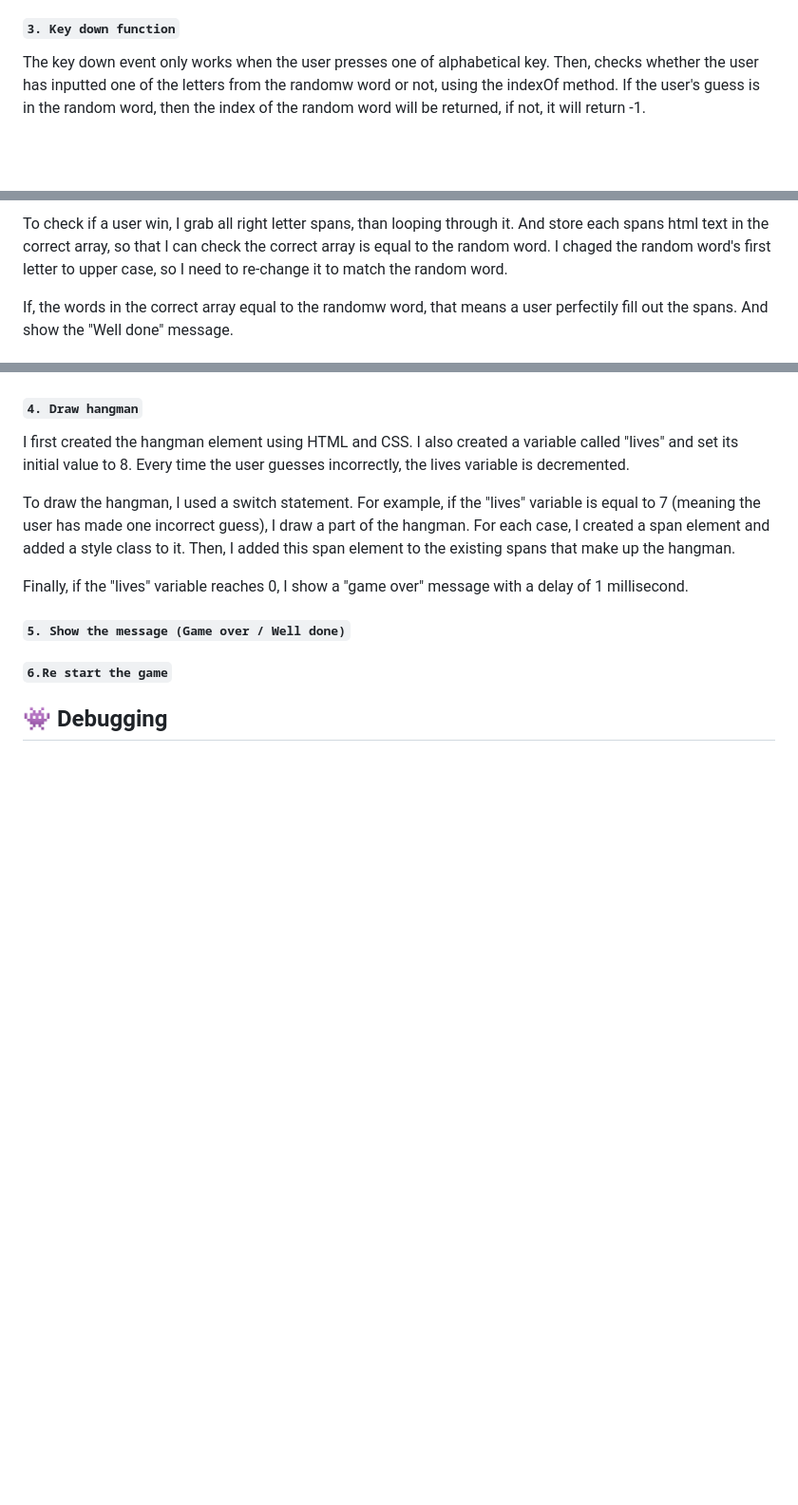
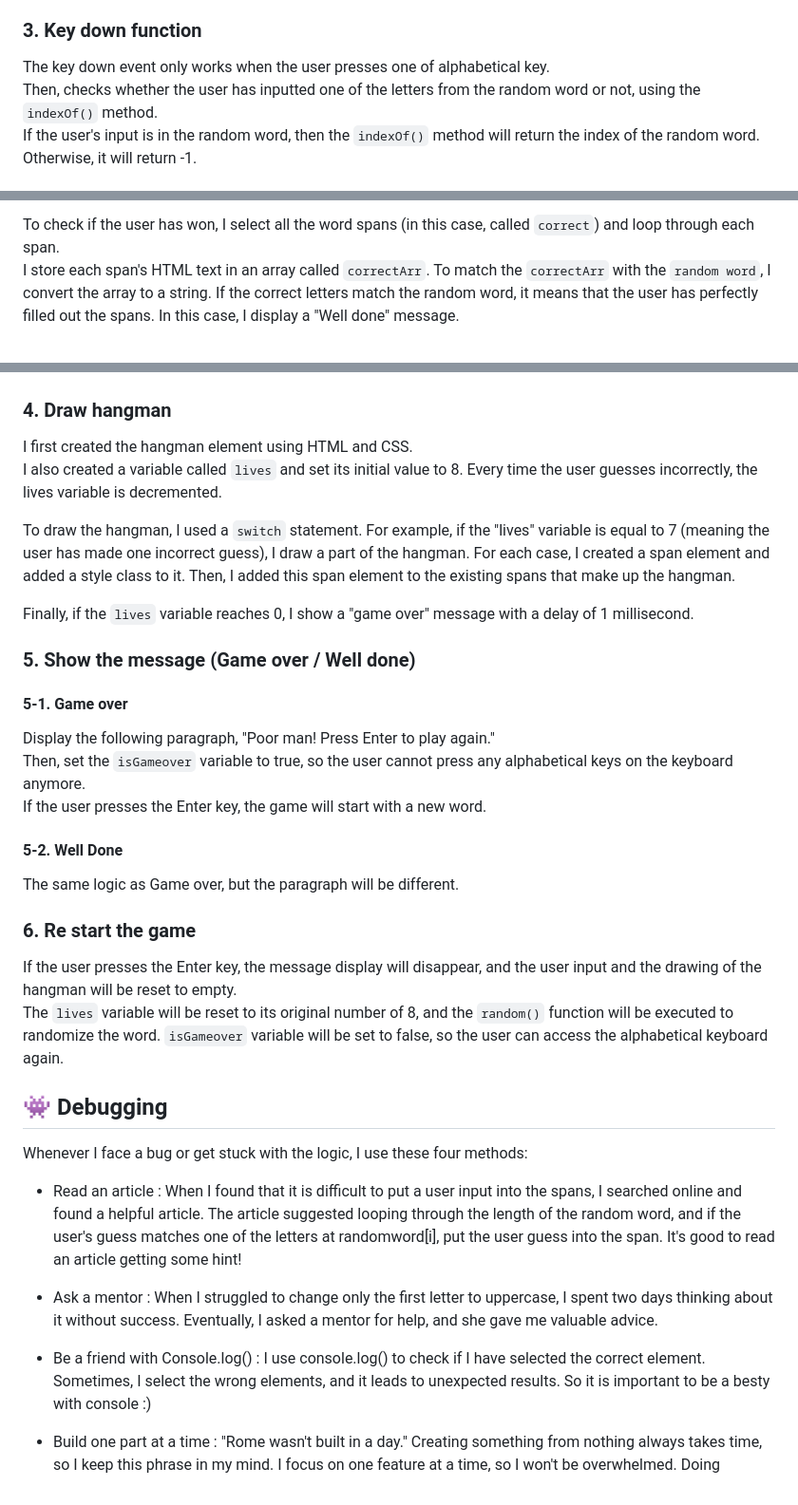
Before and after one commit to EunbyulNa/hangman-game, a Markdown page: README.md, 3 parts joined by grey strips. Shown: that part at 95% size. Drawn GitHub-style; blank space fills up the shorter version.

Commit message:
Update readme
The final version of readme ! ! :)

```diff
--- a/README.md
+++ b/README.md
@@ -24,8 +23,9 @@ So that the word section would be generated according to the length of the rando
 For example, if the randomw word is "apple", then 5 spans will be generated.
 
-#### `3. Key down function`
-The key down event only works when the user presses one of alphabetical key.
-Then, checks whether the user has inputted one of the letters from the randomw word or not, using the indexOf method.
-If the user's guess is in the random word, then the index of the random word will be returned, if not, it will return -1.
+
+### 3. Key down function
+The key down event only works when the user presses one of alphabetical key. <br>
+Then, checks whether the user has inputted one of the letters from the random word or not, using the `indexOf()` method. <br>
+If the user's input is in the random word, then the `indexOf()` method will return the index of the random word. Otherwise, it will return -1.<br>
 
 
@@ -35,9 +35,6 @@ Put the user guess in the correct span element. If the index is 0 (i.e., the fir
 
-To check if a user win, I grab all right letter spans, than looping through it.
-And store each spans html text in the correct array, so that I can check the correct array is equal to the random word.
-I chaged the random word's first letter to upper case, so I need to re-change it to match the random word.
-
-If, the words in the correct array equal to the randomw word, that means a user perfectily fill out the spans.
-And show the "Well done" message.
+To check if the user has won, I select all the word spans (in this case, called `correct`) and loop through each span. <br>
+I store each span's HTML text in an array called `correctArr`. To match the `correctArr` with the `random word`, I convert the array to a string.
+If the correct letters match the random word, it means that the user has perfectly filled out the spans. In this case, I display a "Well done" message.<br>
 
 
@@ -47,17 +43,48 @@ If the user's guess is incorrect, store the incorrect letter in an array called
 Also lives will decrement by 1, execute the drawing hangman function.
 
-#### `4. Draw hangman`
+### 4. Draw hangman
+I first created the hangman element using HTML and CSS. <br>
+I also created a variable called `lives` and set its initial value to 8. Every time the user guesses incorrectly, the lives variable is decremented.<br>
 
-I first created the hangman element using HTML and CSS. I also created a variable called "lives" and set its initial value to 8. Every time the user guesses incorrectly, the lives variable is decremented.
+To draw the hangman, I used a `switch` statement. For example, if the "lives" variable is equal to 7 (meaning the user has made one incorrect guess),
+I draw a part of the hangman. For each case, I created a span element and added a style class to it.
+Then, I added this span element to the existing spans that make up the hangman.
 
-To draw the hangman, I used a switch statement. For example, if the "lives" variable is equal to 7 (meaning the user has made one incorrect guess), I draw a part of the hangman. For each case, I created a span element and added a style class to it. Then, I added this span element to the existing spans that make up the hangman.
-
-Finally, if the "lives" variable reaches 0, I show a "game over" message with a delay of 1 millisecond.
-
-#### `5. Show the message (Game over / Well done)`
+Finally, if the `lives` variable reaches 0, I show a "game over" message with a delay of 1 millisecond.
 
 
-#### `6.Re start the game`
+### 5. Show the message (Game over / Well done)
+ #### 5-1. Game over
+ Display the following paragraph, "Poor man! Press Enter to play again." <br>
+ Then, set the `isGameover` variable to true, so the user cannot press any alphabetical keys on the keyboard anymore. <br>
+ If the user presses the Enter key, the game will start with a new word.
+
+ #### 5-2. Well Done
+ The same logic as Game over, but the paragraph will be different.
+
+### 6. Re start the game
+If the user presses the Enter key, the message display will disappear, and the user input and the drawing of the hangman will be reset to empty. <br>
+The `lives` variable will be reset to its original number of 8, and the `random()` function will be executed to randomize the word.
+`isGameover` variable will be set to false, so the user can access the alphabetical keyboard again.
 
 
 ## 👾 Debugging
+Whenever I face a bug or get stuck with the logic, I use these four methods:
+
+- Read an article :
+When I found that it is difficult to put a user input into the spans, I searched online and found a helpful article.
+The article suggested looping through the length of the random word, and if the user's guess matches one of the letters at randomword[i],
+put the user guess into the span. It's good to read an article getting some hint!
+
+- Ask a mentor :
+When I struggled to change only the first letter to uppercase, I spent two days thinking about it without success.
+Eventually, I asked a mentor for help, and she gave me valuable advice.
+
+- Be a friend with Console.log() :
+I use console.log() to check if I have selected the correct element.
+Sometimes, I select the wrong elements, and it leads to unexpected results. So it is important to be a besty with console :)
+
+- Build one part at a time :
+"Rome wasn't built in a day."
+Creating something from nothing always takes time, so I keep this phrase in my mind.
+I focus on one feature at a time, so I won't be overwhelmed. Doing
```
Also changed, not shown: other parts of README.md (+15 -17 lines).
